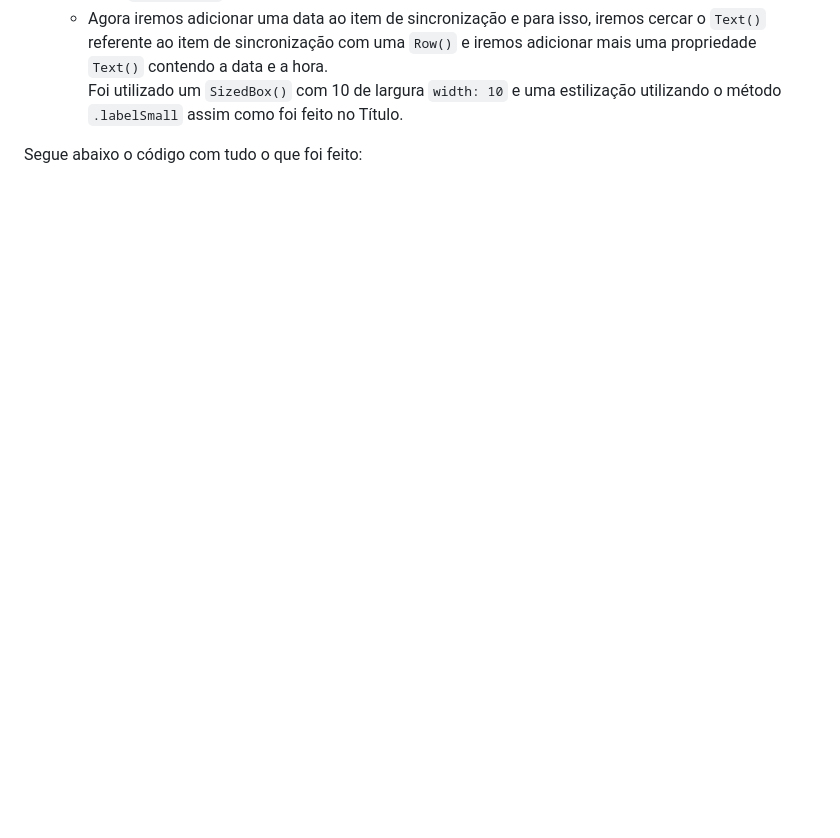
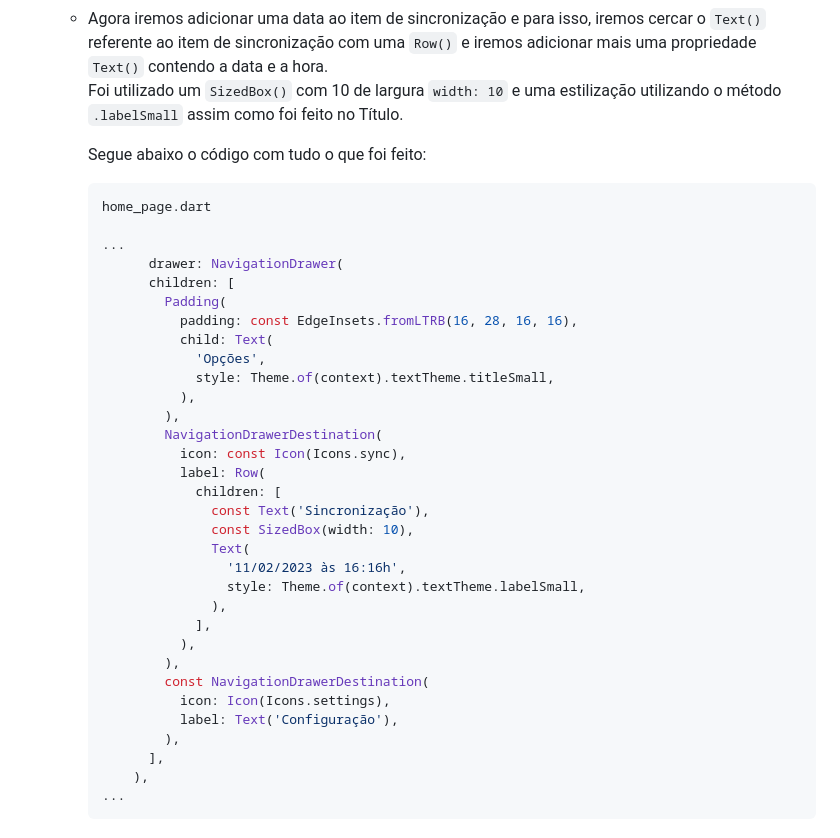
Before and after one commit to MarckVinny/listinha, a Markdown page: ANOTAÇÕES.md, the part around the change. Rendered like a GitHub page; blank space fills up the shorter version.

Commit message:
Criação  do Menu NavigationDrawer()

````diff
--- a/ANOTAÇÕES.md
+++ b/ANOTAÇÕES.md
@@ -287,4 +287,39 @@
   - Agora iremos adicionar uma data ao item de sincronização e para isso, iremos cercar o ```Text()``` referente ao item de sincronização com uma ```Row()``` e iremos adicionar mais uma propriedade ```Text()``` contendo a data e a hora.
   Foi utilizado um ```SizedBox()``` com 10 de largura ```width: 10``` e uma estilização utilizando o método ```.labelSmall``` assim como foi feito no Título.
 
-Segue abaixo o código com tudo o que foi feito:
+    Segue abaixo o código com tudo o que foi feito:
+
+    ```dart
+    home_page.dart
+
+    ...
+          drawer: NavigationDrawer(
+          children: [
+            Padding(
+              padding: const EdgeInsets.fromLTRB(16, 28, 16, 16),
+              child: Text(
+                'Opções',
+                style: Theme.of(context).textTheme.titleSmall,
+              ),
+            ),
+            NavigationDrawerDestination(
+              icon: const Icon(Icons.sync),
+              label: Row(
+                children: [
+                  const Text('Sincronização'),
+                  const SizedBox(width: 10),
+                  Text(
+                    '11/02/2023 às 16:16h',
+                    style: Theme.of(context).textTheme.labelSmall,
+                  ),
+                ],
+              ),
+            ),
+            const NavigationDrawerDestination(
+              icon: Icon(Icons.settings),
+              label: Text('Configuração'),
+            ),
+          ],
+        ),
+    ...
+    ```
````
